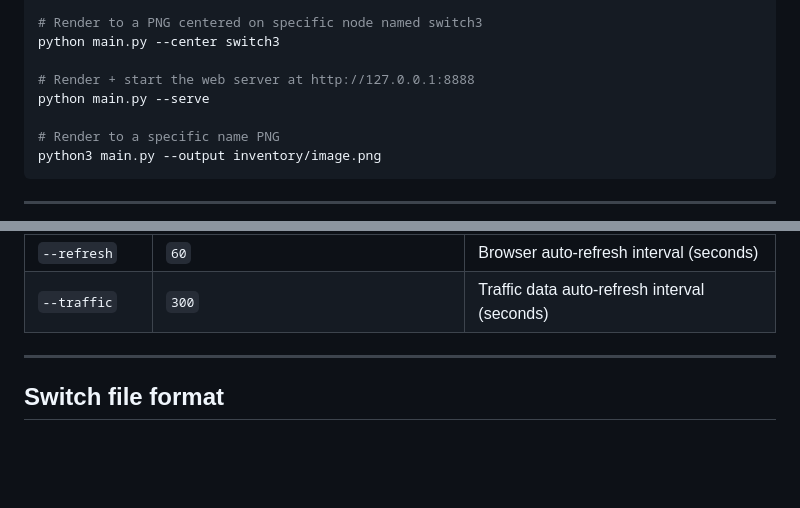
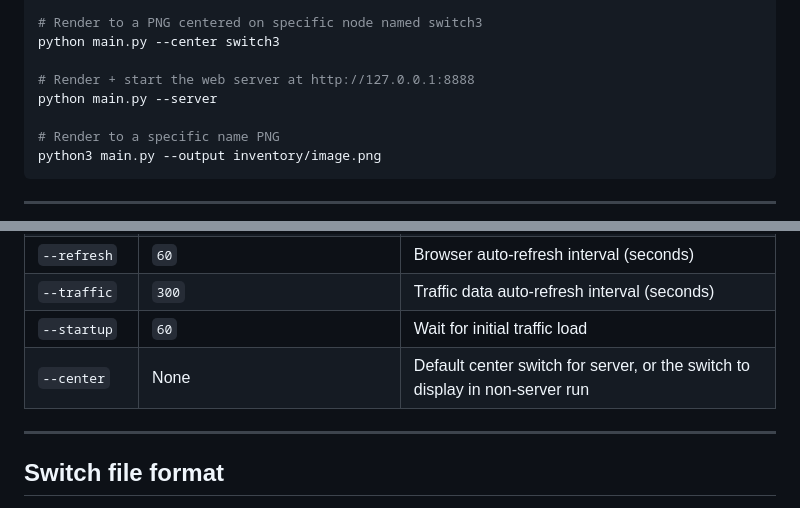
Before and after one commit to mcpolandm/pyweathermap, a Markdown page: README.md, 2 parts joined by grey strips. Rendered like a GitHub page; blank space fills up the shorter version.

```diff
--- a/README.md
+++ b/README.md
@@ -36,7 +36,7 @@ python main.py
 python main.py --center switch3
 
 # Render + start the web server at http://127.0.0.1:8888
-python main.py --serve
+python main.py --server
 
 # Render to a specific name PNG
 python3 main.py --output inventory/image.png
@@ -64,6 +64,8 @@ The Flask server includes a few routes to navigate between WeatherMaps easily.
 | `--port`, `-p` | `8888` | Web server port |
 | `--refresh` | `60` | Browser auto-refresh interval (seconds) |
 | `--traffic` | `300` | Traffic data auto-refresh interval (seconds) |
+| `--startup` | `60` | Wait for initial traffic load |
+| `--center` | None | Default center switch for server, or the switch to display in non-server run |
 
 ---
 
```
Also changed, not shown: other parts of README.md (+14 -4 lines).
